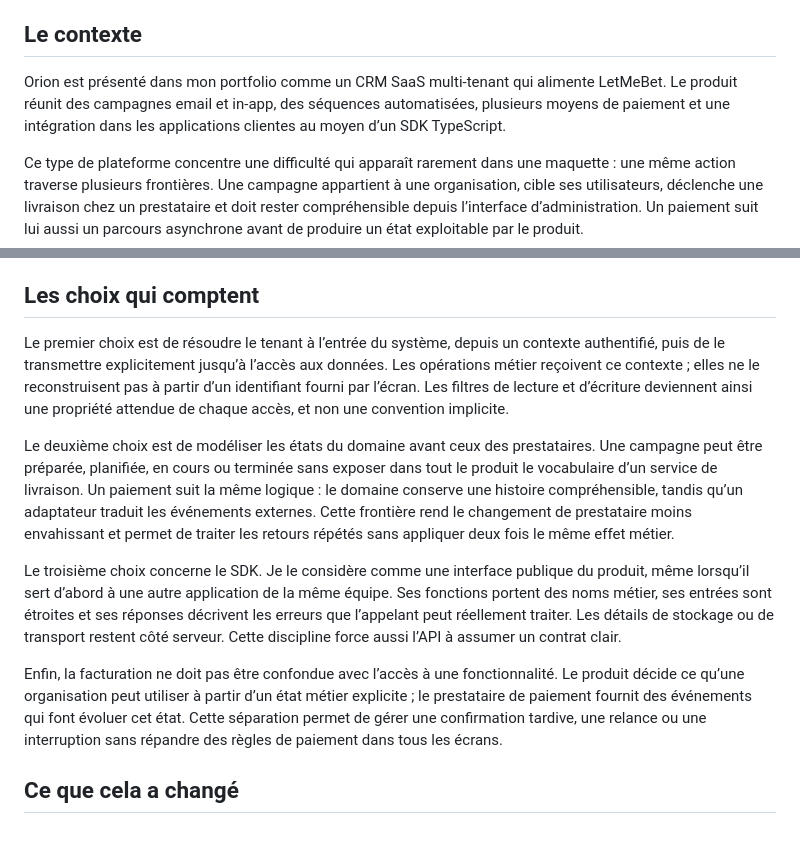
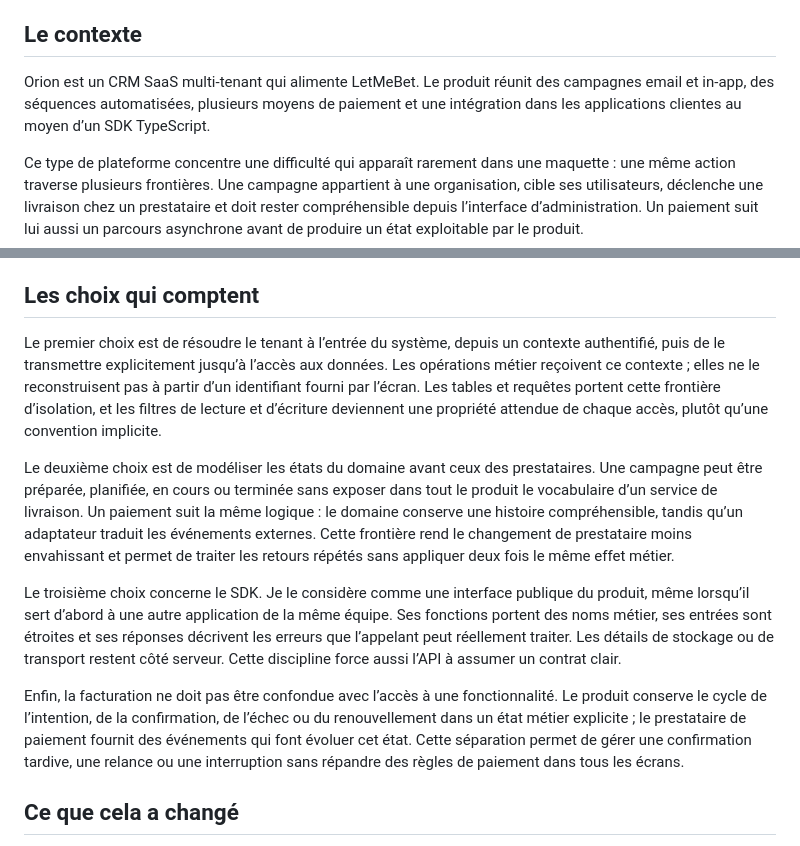
Before and after one commit to ArlaudCyril/lesheures, a Markdown page: content/notes/saas-multi-tenant-de-la-base-a-la-facturation.md, 2 parts joined by grey strips. Drawn GitHub-style.

```diff
--- a/content/notes/saas-multi-tenant-de-la-base-a-la-facturation.md
+++ b/content/notes/saas-multi-tenant-de-la-base-a-la-facturation.md
@@ -18,7 +18,7 @@ Faire du tenant un contexte explicite à chaque étape — requête, règle mét
 
 ## Le contexte
 
-Orion est présenté dans mon portfolio comme un CRM SaaS multi-tenant qui alimente LetMeBet. Le produit réunit des campagnes email et in-app, des séquences automatisées, plusieurs moyens de paiement et une intégration dans les applications clientes au moyen d’un SDK TypeScript.
+Orion est un CRM SaaS multi-tenant qui alimente LetMeBet. Le produit réunit des campagnes email et in-app, des séquences automatisées, plusieurs moyens de paiement et une intégration dans les applications clientes au moyen d’un SDK TypeScript.
 
 Ce type de plateforme concentre une difficulté qui apparaît rarement dans une maquette : une même action traverse plusieurs frontières. Une campagne appartient à une organisation, cible ses utilisateurs, déclenche une livraison chez un prestataire et doit rester compréhensible depuis l’interface d’administration. Un paiement suit lui aussi un parcours asynchrone avant de produire un état exploitable par le produit.
 
@@ -32,13 +32,13 @@ Je cherchais un équilibre entre une architecture assez stricte pour protéger l
 
 ## Les choix qui comptent
 
-Le premier choix est de résoudre le tenant à l’entrée du système, depuis un contexte authentifié, puis de le transmettre explicitement jusqu’à l’accès aux données. Les opérations métier reçoivent ce contexte ; elles ne le reconstruisent pas à partir d’un identifiant fourni par l’écran. Les filtres de lecture et d’écriture deviennent ainsi une propriété attendue de chaque accès, et non une convention implicite.
+Le premier choix est de résoudre le tenant à l’entrée du système, depuis un contexte authentifié, puis de le transmettre explicitement jusqu’à l’accès aux données. Les opérations métier reçoivent ce contexte ; elles ne le reconstruisent pas à partir d’un identifiant fourni par l’écran. Les tables et requêtes portent cette frontière d’isolation, et les filtres de lecture et d’écriture deviennent une propriété attendue de chaque accès, plutôt qu’une convention implicite.
 
 Le deuxième choix est de modéliser les états du domaine avant ceux des prestataires. Une campagne peut être préparée, planifiée, en cours ou terminée sans exposer dans tout le produit le vocabulaire d’un service de livraison. Un paiement suit la même logique : le domaine conserve une histoire compréhensible, tandis qu’un adaptateur traduit les événements externes. Cette frontière rend le changement de prestataire moins envahissant et permet de traiter les retours répétés sans appliquer deux fois le même effet métier.
 
 Le troisième choix concerne le SDK. Je le considère comme une interface publique du produit, même lorsqu’il sert d’abord à une autre application de la même équipe. Ses fonctions portent des noms métier, ses entrées sont étroites et ses réponses décrivent les erreurs que l’appelant peut réellement traiter. Les détails de stockage ou de transport restent côté serveur. Cette discipline force aussi l’API à assumer un contrat clair.
 
-Enfin, la facturation ne doit pas être confondue avec l’accès à une fonctionnalité. Le produit décide ce qu’une organisation peut utiliser à partir d’un état métier explicite ; le prestataire de paiement fournit des événements qui font évoluer cet état. Cette séparation permet de gérer une confirmation tardive, une relance ou une interruption sans répandre des règles de paiement dans tous les écrans.
+Enfin, la facturation ne doit pas être confondue avec l’accès à une fonctionnalité. Le produit conserve le cycle de l’intention, de la confirmation, de l’échec ou du renouvellement dans un état métier explicite ; le prestataire de paiement fournit des événements qui font évoluer cet état. Cette séparation permet de gérer une confirmation tardive, une relance ou une interruption sans répandre des règles de paiement dans tous les écrans.
 
 ## Ce que cela a changé
 
```
Also changed, not shown: content/notes/fiabiliser-un-flux-websocket-temps-reel.md (+4 -4 lines), content/notes/produit-saas-de-la-maquette-a-la-production.md (+1 -1 lines).
